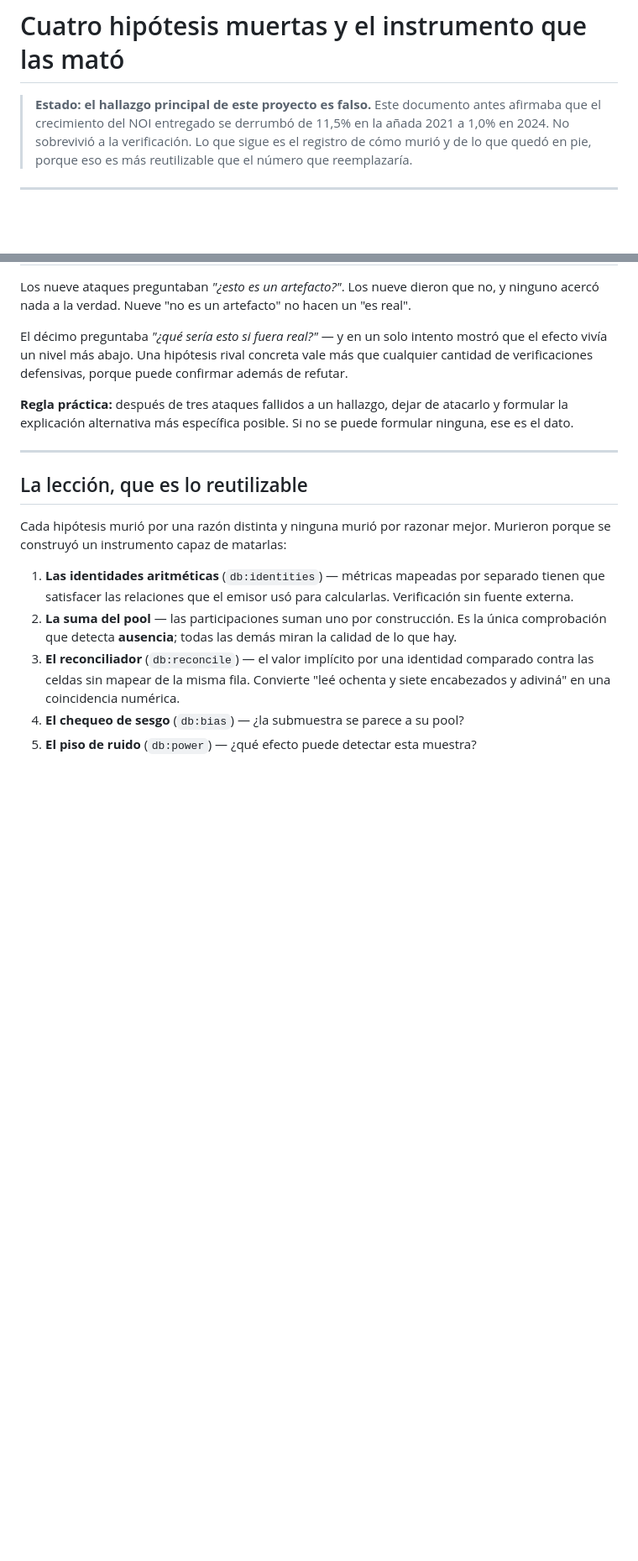
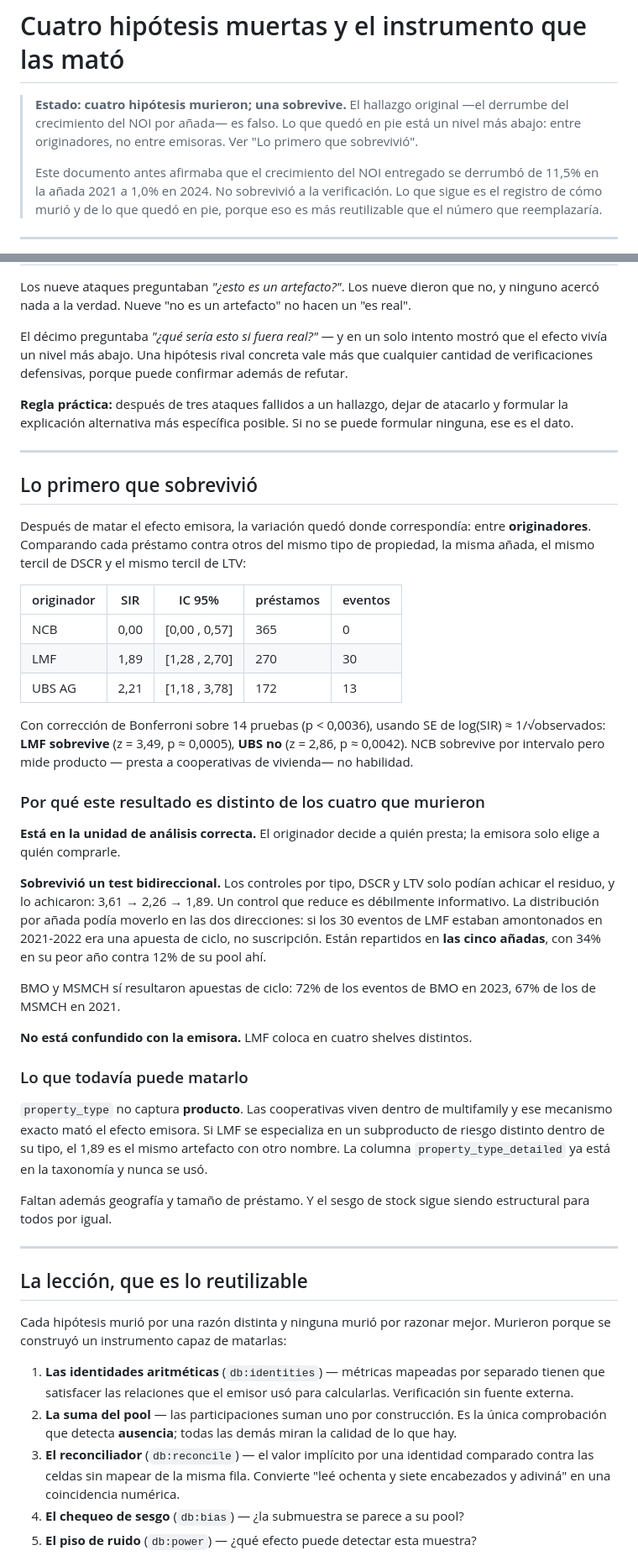
Before and after one commit to pmigliasso1980/financials-playground, a Markdown page: docs/hallazgo-suscripcion.md, 2 parts joined by grey strips. Shown at 84% size. Rendered like a GitHub page; blank space fills up the shorter version.

Commit message:
Documentar el resultado que sobrevivió
El doc registraba cuatro hipótesis muertas y ninguna viva. Faltaba LMF:
SIR 1,89 [1,28 , 2,70] controlando tipo × añada × DSCR × LTV, 30 eventos
repartidos en las cinco añadas, colocando en cuatro emisoras, sobreviviendo
Bonferroni sobre 14 pruebas.

Queda escrito también qué lo puede matar: property_type no captura producto,
que es exactamente el mecanismo —cooperativas dentro de multifamily— que mató
al efecto emisora hace dos commits.

```diff
--- a/docs/hallazgo-suscripcion.md
+++ b/docs/hallazgo-suscripcion.md
@@ -1,6 +1,10 @@
 # Cuatro hipótesis muertas y el instrumento que las mató
 
-> **Estado: el hallazgo principal de este proyecto es falso.**
+> **Estado: cuatro hipótesis murieron; una sobrevive.**
+> El hallazgo original —el derrumbe del crecimiento del NOI por añada— es falso.
+> Lo que quedó en pie está un nivel más abajo: entre originadores, no entre
+> emisoras. Ver "Lo primero que sobrevivió".
+>
 > Este documento antes afirmaba que el crecimiento del NOI entregado se derrumbó
 > de 11,5% en la añada 2021 a 1,0% en 2024. No sobrevivió a la verificación. Lo
 > que sigue es el registro de cómo murió y de lo que quedó en pie, porque eso es
@@ -221,6 +225,53 @@ puede formular ninguna, ese es el dato.
 
 ---
 
+## Lo primero que sobrevivió
+
+Después de matar el efecto emisora, la variación quedó donde correspondía: entre
+**originadores**. Comparando cada préstamo contra otros del mismo tipo de
+propiedad, la misma añada, el mismo tercil de DSCR y el mismo tercil de LTV:
+
+| originador | SIR | IC 95% | préstamos | eventos |
+|---|---|---|---|---|
+| NCB | 0,00 | [0,00 , 0,57] | 365 | 0 |
+| LMF | 1,89 | [1,28 , 2,70] | 270 | 30 |
+| UBS AG | 2,21 | [1,18 , 3,78] | 172 | 13 |
+
+Con corrección de Bonferroni sobre 14 pruebas (p < 0,0036), usando
+SE de log(SIR) ≈ 1/√observados: **LMF sobrevive** (z = 3,49, p ≈ 0,0005), **UBS
+no** (z = 2,86, p ≈ 0,0042). NCB sobrevive por intervalo pero mide producto —
+presta a cooperativas de vivienda— no habilidad.
+
+### Por qué este resultado es distinto de los cuatro que murieron
+
+**Está en la unidad de análisis correcta.** El originador decide a quién presta;
+la emisora solo elige a quién comprarle.
+
+**Sobrevivió un test bidireccional.** Los controles por tipo, DSCR y LTV solo
+podían achicar el residuo, y lo achicaron: 3,61 → 2,26 → 1,89. Un control que
+reduce es débilmente informativo. La distribución por añada podía moverlo en las
+dos direcciones: si los 30 eventos de LMF estaban amontonados en 2021-2022 era
+una apuesta de ciclo, no suscripción. Están repartidos en **las cinco añadas**,
+con 34% en su peor año contra 12% de su pool ahí.
+
+BMO y MSMCH sí resultaron apuestas de ciclo: 72% de los eventos de BMO en 2023,
+67% de los de MSMCH en 2021.
+
+**No está confundido con la emisora.** LMF coloca en cuatro shelves distintos.
+
+### Lo que todavía puede matarlo
+
+`property_type` no captura **producto**. Las cooperativas viven dentro de
+multifamily y ese mecanismo exacto mató el efecto emisora. Si LMF se especializa
+en un subproducto de riesgo distinto dentro de su tipo, el 1,89 es el mismo
+artefacto con otro nombre. La columna `property_type_detailed` ya está en la
+taxonomía y nunca se usó.
+
+Faltan además geografía y tamaño de préstamo. Y el sesgo de stock sigue siendo
+estructural para todos por igual.
+
+---
+
 ## La lección, que es lo reutilizable
 
 Cada hipótesis murió por una razón distinta y ninguna murió por razonar mejor.
```
